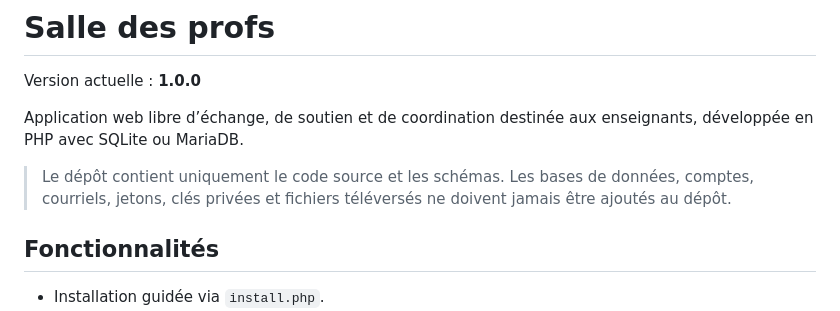
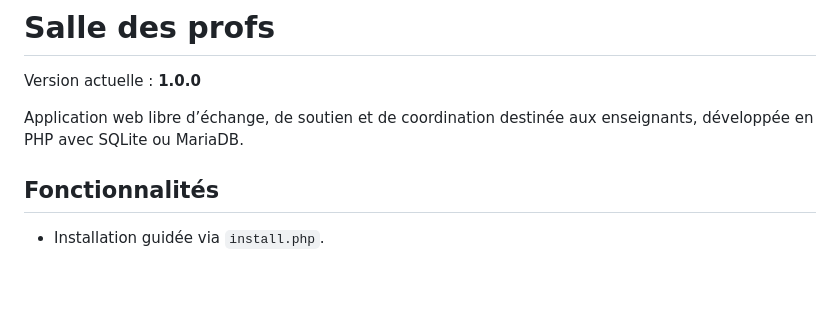
Before and after one commit to TrueMisterJeanP/salle-des-profs, a Markdown page: README.md, the part around the change. GitHub-like rendering; blank space fills up the shorter version.

Commit message:
Update README to remove sensitive data warning
Removed sensitive information warning from README.

```diff
--- a/README.md
+++ b/README.md
@@ -4,10 +4,6 @@ Version actuelle : **1.0.0**
 
 Application web libre d’échange, de soutien et de coordination destinée aux
 enseignants, développée en PHP avec SQLite ou MariaDB.
-
-> Le dépôt contient uniquement le code source et les schémas. Les bases de
-> données, comptes, courriels, jetons, clés privées et fichiers téléversés ne
-> doivent jamais être ajoutés au dépôt.
 
 ## Fonctionnalités
 
```
